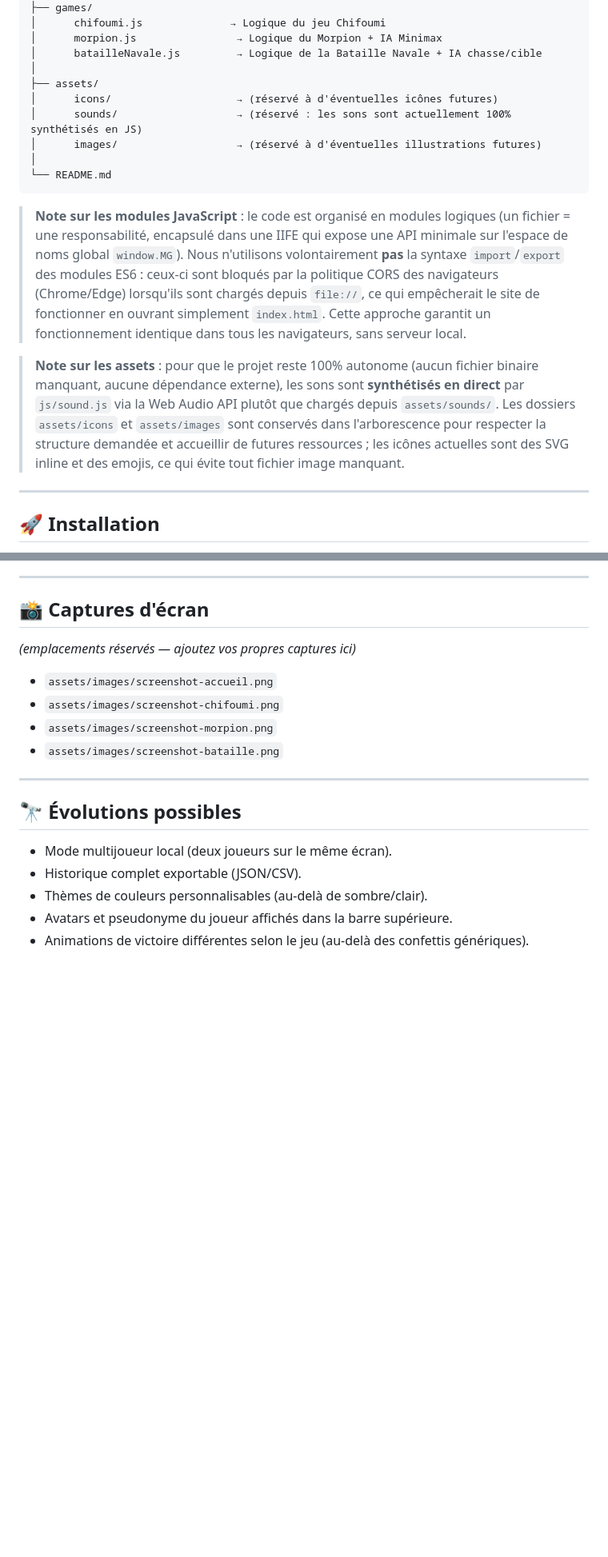
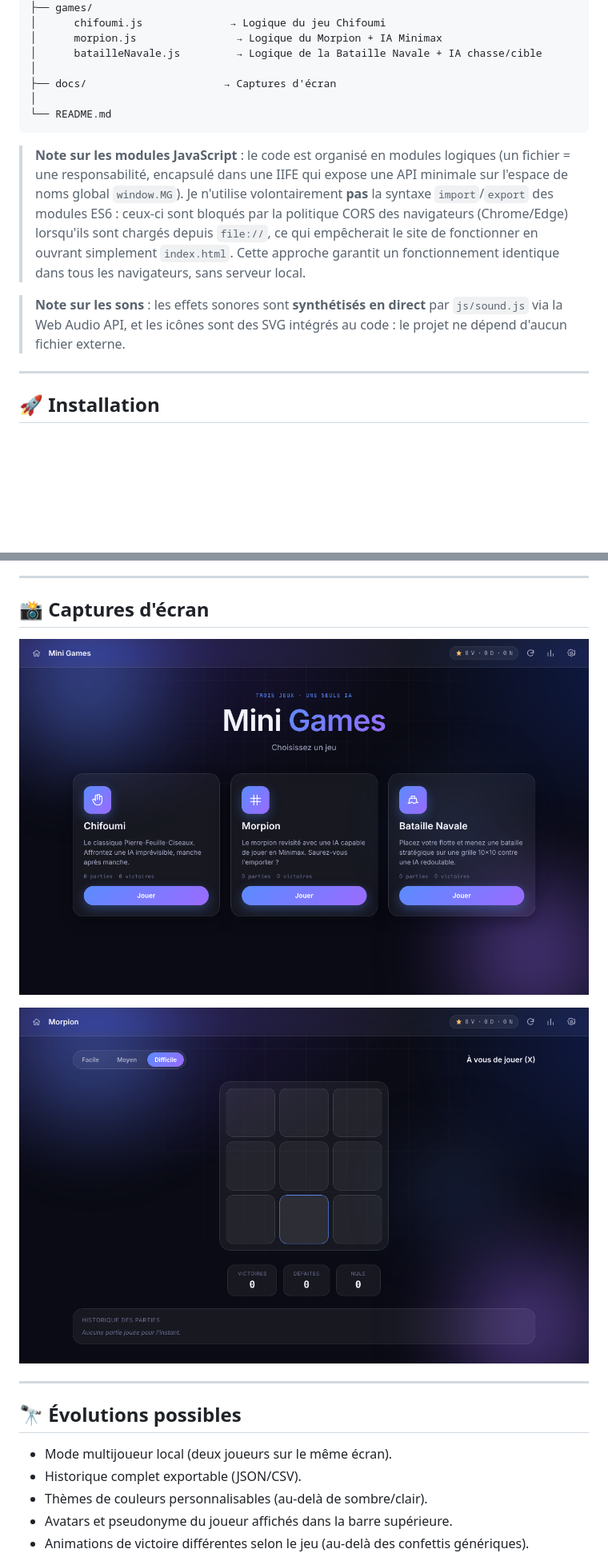
Before and after one commit to Nico-rgb-jpg/MiniGames, a Markdown page: README.md, 2 parts joined by grey strips. Shown: that part at 80% size. GitHub-like rendering; pictures changed too: docs/accueil.png (added), docs/morpion.png (added); blank space fills up the shorter version.

Commit message:
README : captures d'écran et structure à jour

````diff
--- a/README.md
+++ b/README.md
@@ -44,17 +44,14 @@ Construit uniquement en **HTML5 / CSS3 / JavaScript Vanilla (ES6+)** — aucun f
 │      morpion.js                → Logique du Morpion + IA Minimax
 │      batailleNavale.js         → Logique de la Bataille Navale + IA chasse/cible
 │
-├── assets/
-│      icons/                    → (réservé à d'éventuelles icônes futures)
-│      sounds/                   → (réservé : les sons sont actuellement 100% synthétisés en JS)
-│      images/                   → (réservé à d'éventuelles illustrations futures)
+├── docs/                      → Captures d'écran
 │
 └── README.md
 ```
 
-> **Note sur les modules JavaScript** : le code est organisé en modules logiques (un fichier = une responsabilité, encapsulé dans une IIFE qui expose une API minimale sur l'espace de noms global `window.MG`). Nous n'utilisons volontairement **pas** la syntaxe `import`/`export` des modules ES6 : ceux-ci sont bloqués par la politique CORS des navigateurs (Chrome/Edge) lorsqu'ils sont chargés depuis `file://`, ce qui empêcherait le site de fonctionner en ouvrant simplement `index.html`. Cette approche garantit un fonctionnement identique dans tous les navigateurs, sans serveur local.
+> **Note sur les modules JavaScript** : le code est organisé en modules logiques (un fichier = une responsabilité, encapsulé dans une IIFE qui expose une API minimale sur l'espace de noms global `window.MG`). Je n'utilise volontairement **pas** la syntaxe `import`/`export` des modules ES6 : ceux-ci sont bloqués par la politique CORS des navigateurs (Chrome/Edge) lorsqu'ils sont chargés depuis `file://`, ce qui empêcherait le site de fonctionner en ouvrant simplement `index.html`. Cette approche garantit un fonctionnement identique dans tous les navigateurs, sans serveur local.
 
-> **Note sur les assets** : pour que le projet reste 100% autonome (aucun fichier binaire manquant, aucune dépendance externe), les sons sont **synthétisés en direct** par `js/sound.js` via la Web Audio API plutôt que chargés depuis `assets/sounds/`. Les dossiers `assets/icons` et `assets/images` sont conservés dans l'arborescence pour respecter la structure demandée et accueillir de futures ressources ; les icônes actuelles sont des SVG inline et des emojis, ce qui évite tout fichier image manquant.
+> **Note sur les sons** : les effets sonores sont **synthétisés en direct** par `js/sound.js` via la Web Audio API, et les icônes sont des SVG intégrés au code : le projet ne dépend d'aucun fichier externe.
 
 ---
 
@@ -104,12 +101,9 @@ Choix aléatoire de l'IA parmi Pierre/Feuille/Ciseaux, comparaison via une table
 
 ## 📸 Captures d'écran
 
-*(emplacements réservés — ajoutez vos propres captures ici)*
+![Écran d'accueil](docs/accueil.png)
 
-- `assets/images/screenshot-accueil.png`
-- `assets/images/screenshot-chifoumi.png`
-- `assets/images/screenshot-morpion.png`
-- `assets/images/screenshot-bataille.png`
+![Morpion contre l'IA](docs/morpion.png)
 
 ---
 
````
Also changed, not shown: other parts of README.md (+3 -1 lines).
